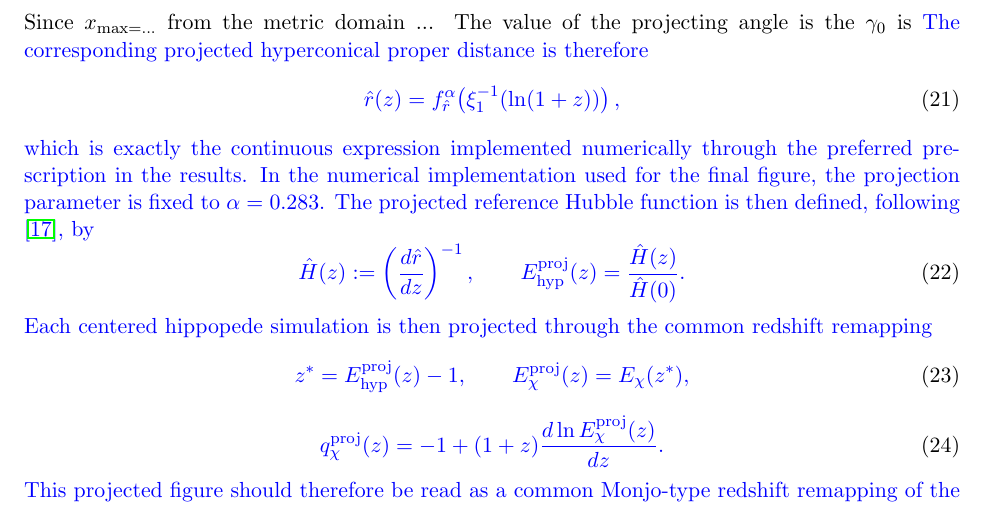
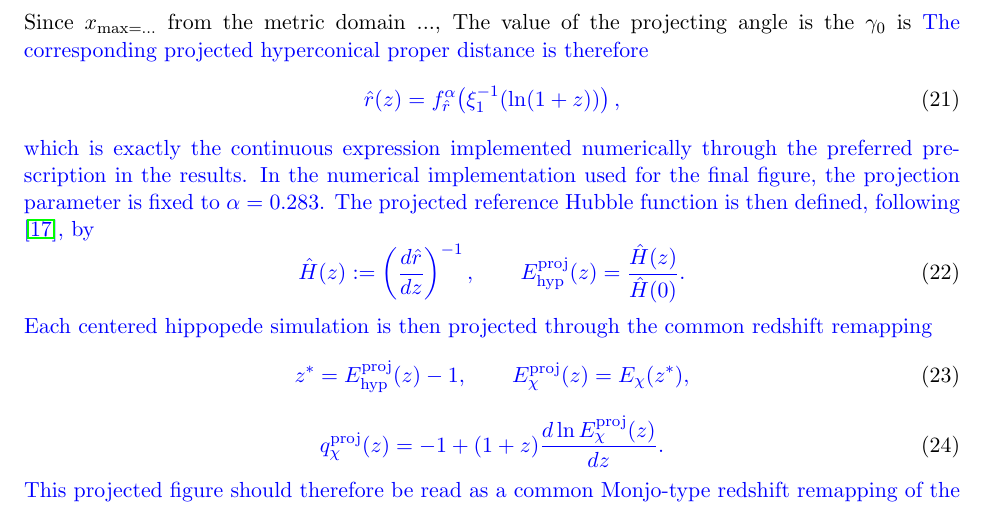
Before and after one commit to robertmonjo/hippopede, a LaTeX paper (main-hippopede.tex): part of page 7 of 12, cut so that both start at the same text. Compiled offline with pdfLaTeX.

Commit message:
Update on Overleaf.

```diff
--- a/main-hippopede.tex
+++ b/main-hippopede.tex
@@ -199,7 +199,7 @@ f_{\hat r}^{\alpha}(x):=
 x(z):=\xi_1^{-1}(\ln(1+z)).
 }
 \end{equation}
-Since $x_\max = ...$ from the metric domain ... The value of the projecting angle is the $\gamma_0$ is  \blue{The corresponding projected hyperconical proper distance is therefore}
+Since $x_\max = ...$ from the metric domain ..., The value of the projecting angle is the $\gamma_0$ is  \blue{The corresponding projected hyperconical proper distance is therefore}
 \begin{equation}
 \blue{
 \hat r(z)= f_{\hat r}^{\alpha}\!\left(\xi_1^{-1}(\ln(1+z))\right),
```
